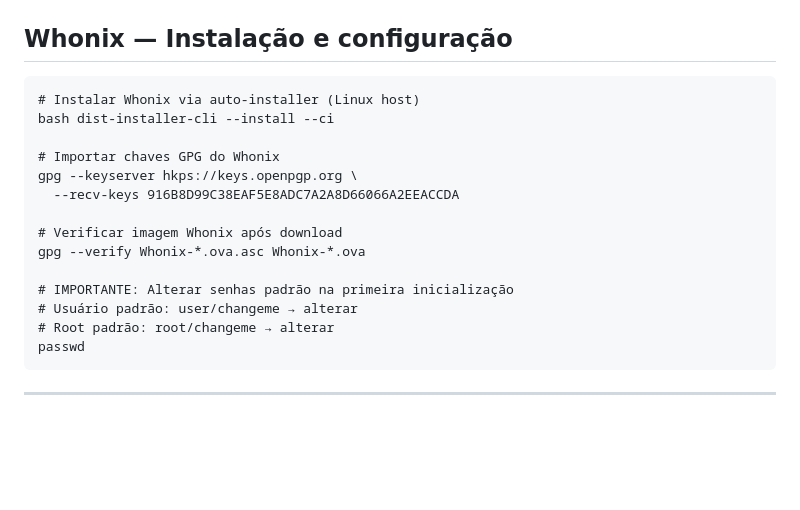
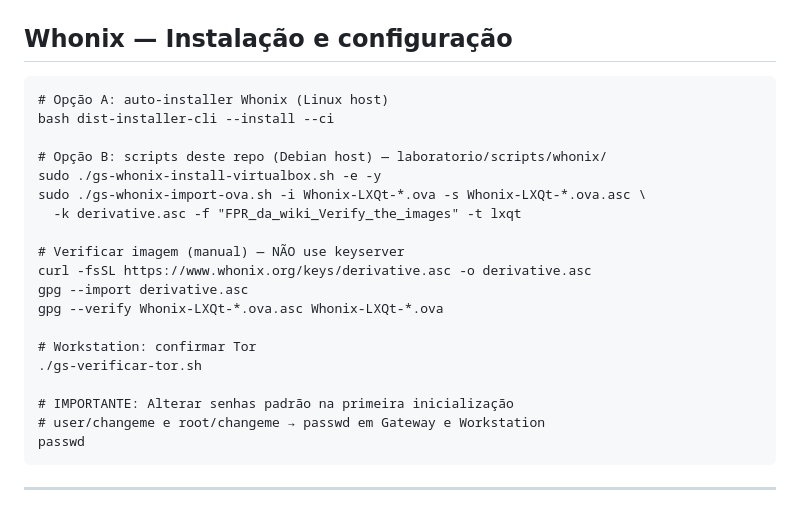
Before and after one commit to VIPs-com/Guardiao-Soberano, a Markdown page: manuscrito/C-comandos-essenciais.md, the part around the change. Drawn GitHub-style; blank space fills up the shorter version.

````diff
--- a/manuscrito/C-comandos-essenciais.md
+++ b/manuscrito/C-comandos-essenciais.md
@@ -175,19 +175,24 @@ sudo dd if=seedsigner_os.0.8.6.pi0.img \
 ## Whonix — Instalação e configuração
 
 ``` {.sourceCode .bash}
-# Instalar Whonix via auto-installer (Linux host)
+# Opção A: auto-installer Whonix (Linux host)
 bash dist-installer-cli --install --ci
 
-# Importar chaves GPG do Whonix
-gpg --keyserver hkps://keys.openpgp.org \
-  --recv-keys 916B8D99C38EAF5E8ADC7A2A8D66066A2EEACCDA
+# Opção B: scripts deste repo (Debian host) — laboratorio/scripts/whonix/
+sudo ./gs-whonix-install-virtualbox.sh -e -y
+sudo ./gs-whonix-import-ova.sh -i Whonix-LXQt-*.ova -s Whonix-LXQt-*.ova.asc \
+  -k derivative.asc -f "FPR_da_wiki_Verify_the_images" -t lxqt
 
-# Verificar imagem Whonix após download
-gpg --verify Whonix-*.ova.asc Whonix-*.ova
+# Verificar imagem (manual) — NÃO use keyserver
+curl -fsSL https://www.whonix.org/keys/derivative.asc -o derivative.asc
+gpg --import derivative.asc
+gpg --verify Whonix-LXQt-*.ova.asc Whonix-LXQt-*.ova
+
+# Workstation: confirmar Tor
+./gs-verificar-tor.sh
 
 # IMPORTANTE: Alterar senhas padrão na primeira inicialização
-# Usuário padrão: user/changeme → alterar
-# Root padrão: root/changeme → alterar
+# user/changeme e root/changeme → passwd em Gateway e Workstation
 passwd
 ```
 
````
Also changed, not shown: manuscrito/08-nivel-3-observador.md (+26 -8 lines), manuscrito/D-guia-verificacao-pgp.md (+11 -7 lines).
